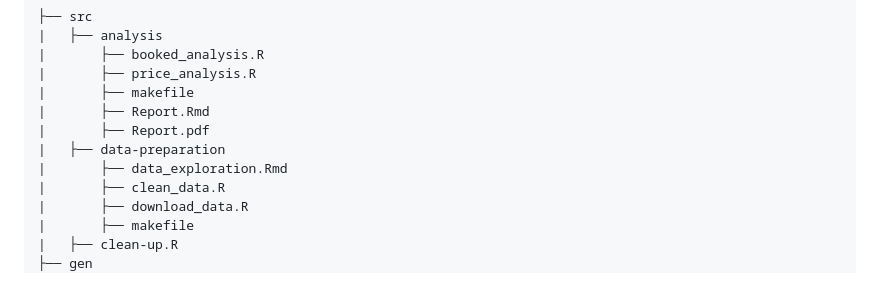
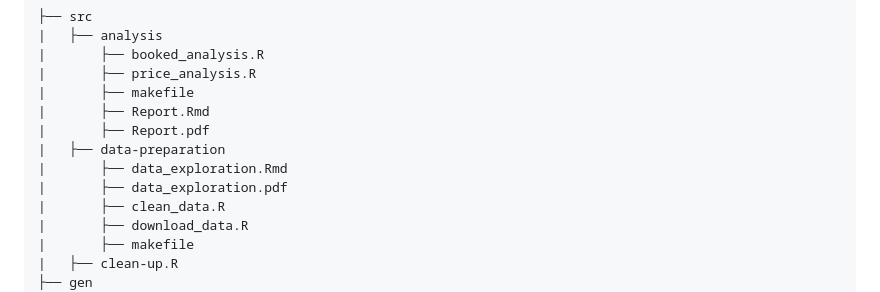
Before and after one commit to course-dprep/Airbnb-new-year-s-eve, a Markdown page: README.md, the part around the change. Drawn GitHub-style.

Commit message:
added pdf markdown to repository structure

```diff
--- a/README.md
+++ b/README.md
@@ -71,6 +71,7 @@ The directory structure is as follow:
 |       ├── Report.pdf
 |   ├── data-preparation
 |       ├── data_exploration.Rmd
+|       ├── data_exploration.pdf
 |       ├── clean_data.R
 |       ├── download_data.R
 |       ├── makefile
```
